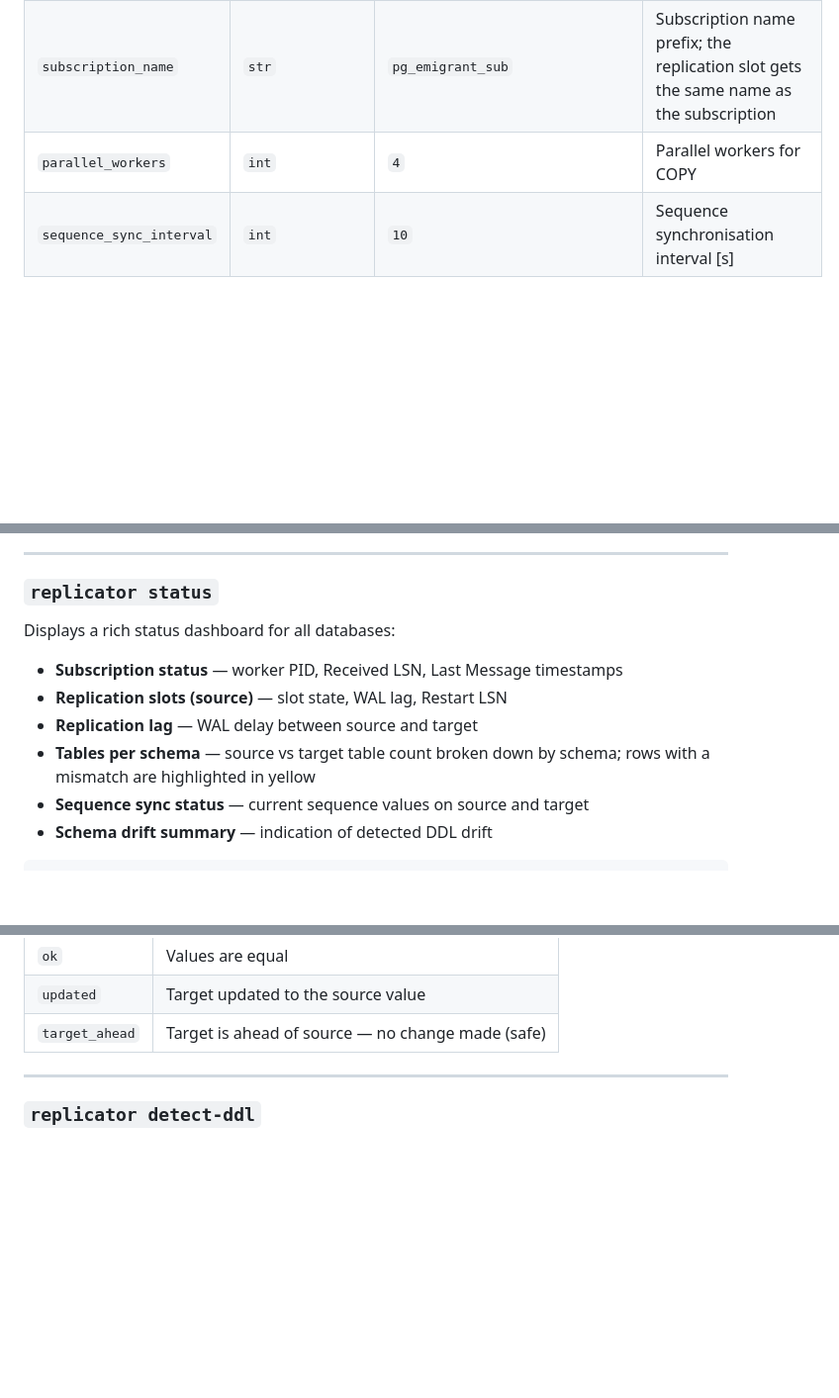
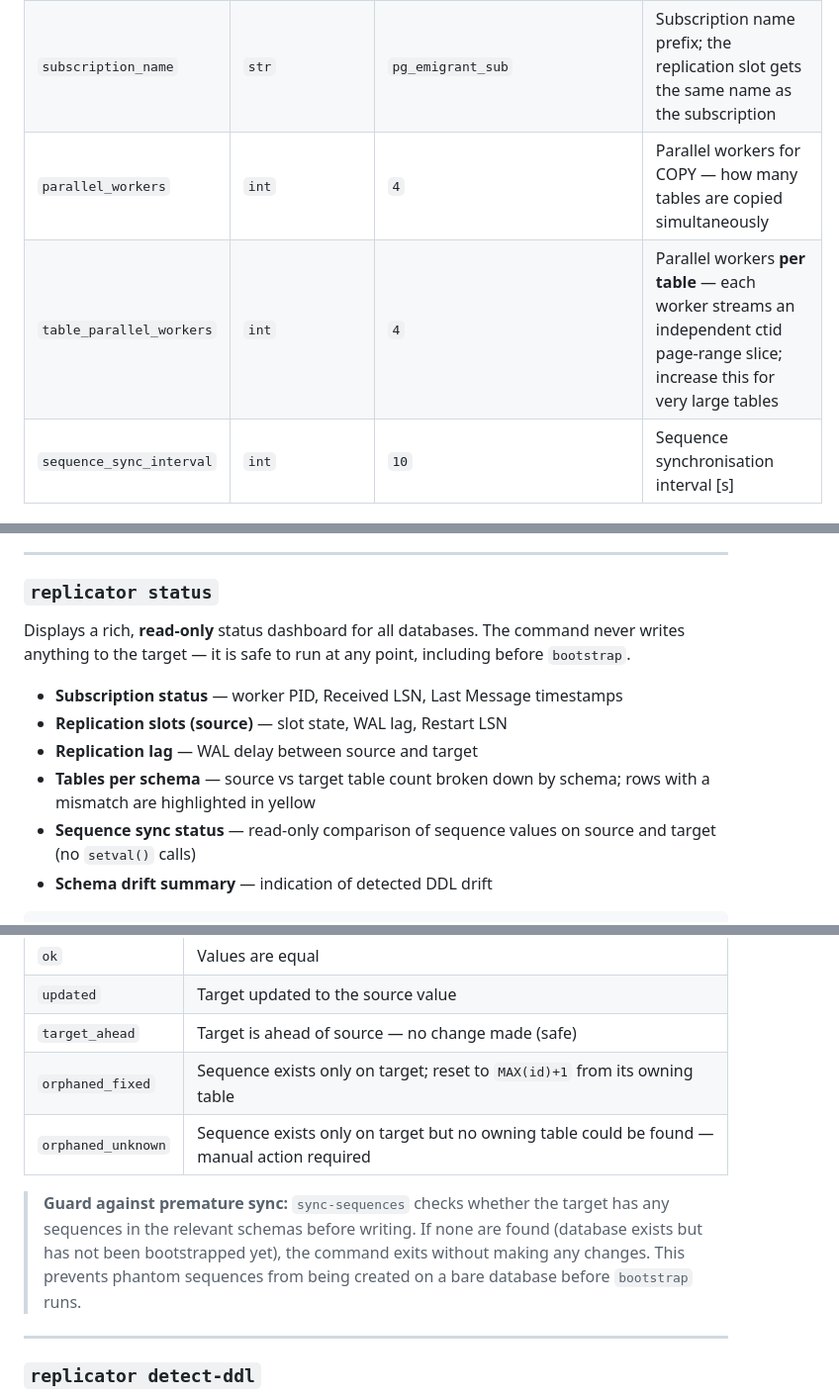
Before and after one commit to kamilkroliszewski/pg_emigrant, a Markdown page: README.md, 3 parts joined by grey strips. Shown at 99% size. GitHub-like rendering; blank space fills up the shorter version.

Commit message:
Enhance README with detailed descriptions
Clarified descriptions for parallel workers and schema synchronization. Updated status dashboard description to indicate read-only nature.

````diff
--- a/README.md
+++ b/README.md
@@ -227,7 +227,8 @@ sequence_sync_interval: 10
 | `exclude_tables` | `list[str]` | `[]` | Tables to skip |
 | `publication_name` | `str` | `pg_emigrant_pub` | Publication name prefix; `_{dbname}` is appended per database |
 | `subscription_name` | `str` | `pg_emigrant_sub` | Subscription name prefix; the replication slot gets the same name as the subscription |
-| `parallel_workers` | `int` | `4` | Parallel workers for COPY |
+| `parallel_workers` | `int` | `4` | Parallel workers for COPY — how many tables are copied simultaneously |
+| `table_parallel_workers` | `int` | `4` | Parallel workers **per table** — each worker streams an independent ctid page-range slice; increase this for very large tables |
 | `sequence_sync_interval` | `int` | `10` | Sequence synchronisation interval [s] |
 
 ---
@@ -291,13 +292,13 @@ replicator teardown --database mydb
 
 ### `replicator status`
 
-Displays a rich status dashboard for all databases:
+Displays a rich, **read-only** status dashboard for all databases. The command never writes anything to the target — it is safe to run at any point, including before `bootstrap`.
 
 - **Subscription status** — worker PID, Received LSN, Last Message timestamps
 - **Replication slots (source)** — slot state, WAL lag, Restart LSN
 - **Replication lag** — WAL delay between source and target
 - **Tables per schema** — source vs target table count broken down by schema; rows with a mismatch are highlighted in yellow
-- **Sequence sync status** — current sequence values on source and target
+- **Sequence sync status** — read-only comparison of sequence values on source and target (no `setval()` calls)
 - **Schema drift summary** — indication of detected DDL drift
 
 ```bash
@@ -345,6 +346,10 @@ One-off synchronisation output:
 | `ok` | Values are equal |
 | `updated` | Target updated to the source value |
 | `target_ahead` | Target is ahead of source — no change made (safe) |
+| `orphaned_fixed` | Sequence exists only on target; reset to `MAX(id)+1` from its owning table |
+| `orphaned_unknown` | Sequence exists only on target but no owning table could be found — manual action required |
+
+> **Guard against premature sync:** `sync-sequences` checks whether the target has any sequences in the relevant schemas before writing. If none are found (database exists but has not been bootstrapped yet), the command exits without making any changes. This prevents phantom sequences from being created on a bare database before `bootstrap` runs.
 
 ---
 
````
Also changed, not shown: other parts of README.md (+3 -2 lines).
